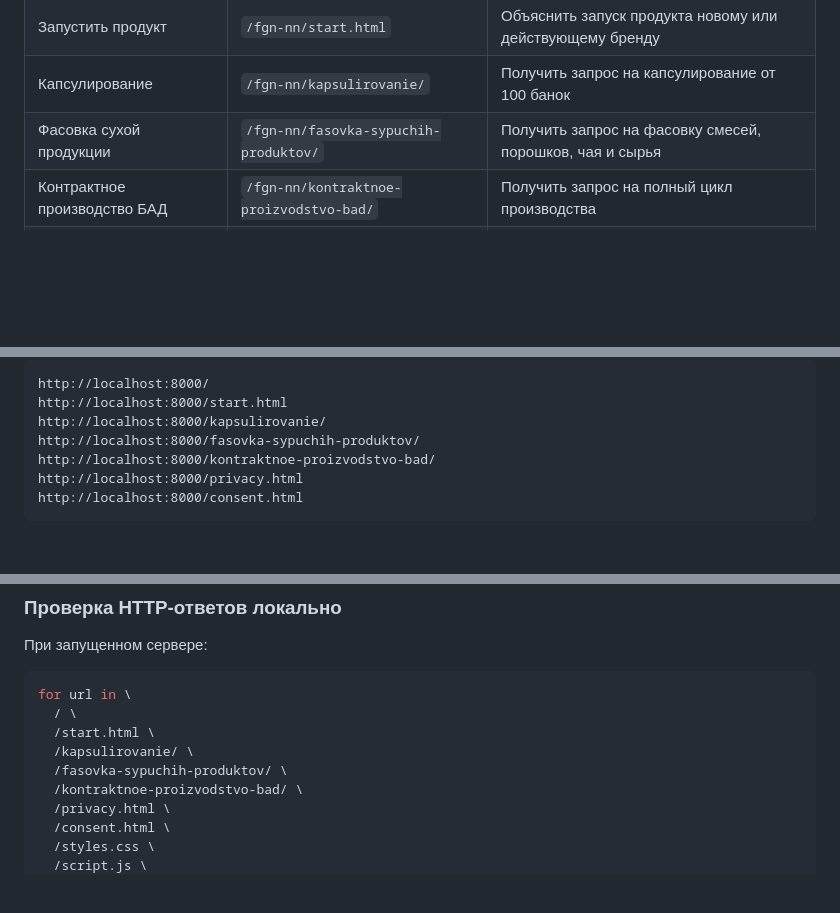
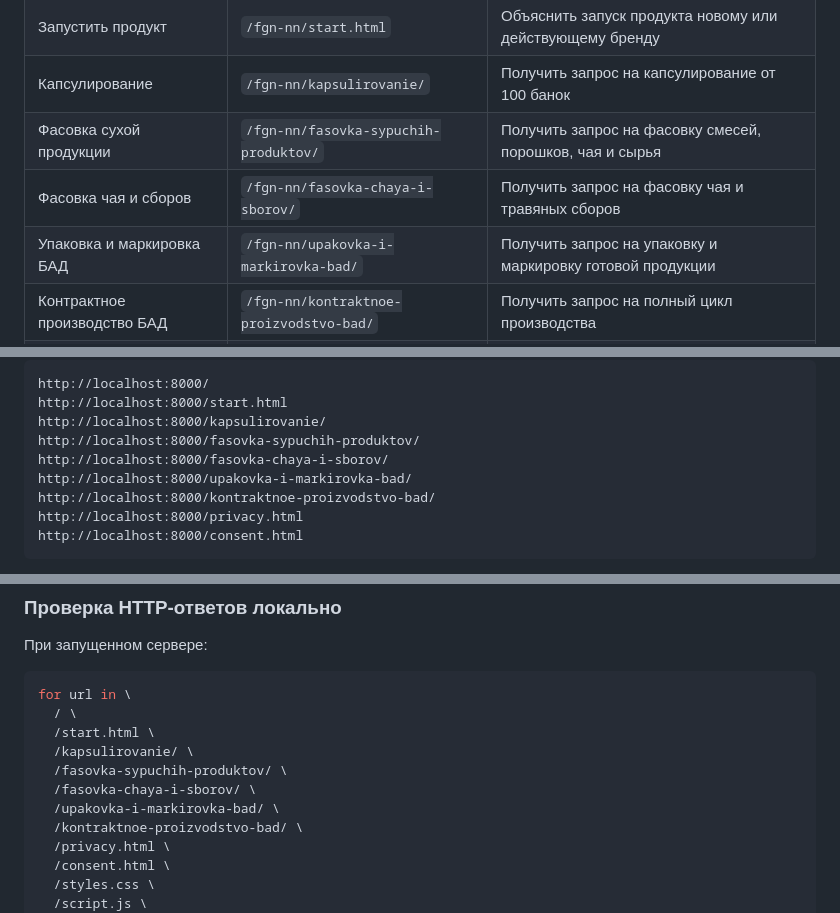
Before and after one commit to mitsuoke/fgn-nn, a Markdown page: DEVELOPER_GUIDE.md, 3 parts joined by grey strips. Rendered like a GitHub page; blank space fills up the shorter version.

```diff
--- a/DEVELOPER_GUIDE.md
+++ b/DEVELOPER_GUIDE.md
@@ -158,6 +164,8 @@ fgn-nn/
 | Запустить продукт | `/fgn-nn/start.html` | Объяснить запуск продукта новому или действующему бренду |
 | Капсулирование | `/fgn-nn/kapsulirovanie/` | Получить запрос на капсулирование от 100 банок |
 | Фасовка сухой продукции | `/fgn-nn/fasovka-sypuchih-produktov/` | Получить запрос на фасовку смесей, порошков, чая и сырья |
+| Фасовка чая и сборов | `/fgn-nn/fasovka-chaya-i-sborov/` | Получить запрос на фасовку чая и травяных сборов |
+| Упаковка и маркировка БАД | `/fgn-nn/upakovka-i-markirovka-bad/` | Получить запрос на упаковку и маркировку готовой продукции |
 | Контрактное производство БАД | `/fgn-nn/kontraktnoe-proizvodstvo-bad/` | Получить запрос на полный цикл производства |
 | Политика | `/fgn-nn/privacy.html` | Описать порядок обработки данных и аналитику |
 | Согласие | `/fgn-nn/consent.html` | Зафиксировать условия согласия отправителя обращения |
@@ -595,6 +602,8 @@ http://localhost:8000/
 http://localhost:8000/start.html
 http://localhost:8000/kapsulirovanie/
 http://localhost:8000/fasovka-sypuchih-produktov/
+http://localhost:8000/fasovka-chaya-i-sborov/
+http://localhost:8000/upakovka-i-markirovka-bad/
 http://localhost:8000/kontraktnoe-proizvodstvo-bad/
 http://localhost:8000/privacy.html
 http://localhost:8000/consent.html
@@ -630,6 +639,8 @@ for url in \
   /start.html \
   /kapsulirovanie/ \
   /fasovka-sypuchih-produktov/ \
+  /fasovka-chaya-i-sborov/ \
+  /upakovka-i-markirovka-bad/ \
   /kontraktnoe-proizvodstvo-bad/ \
   /privacy.html \
   /consent.html \
```
Also changed, not shown: other parts of DEVELOPER_GUIDE.md (+10 -5 lines).
